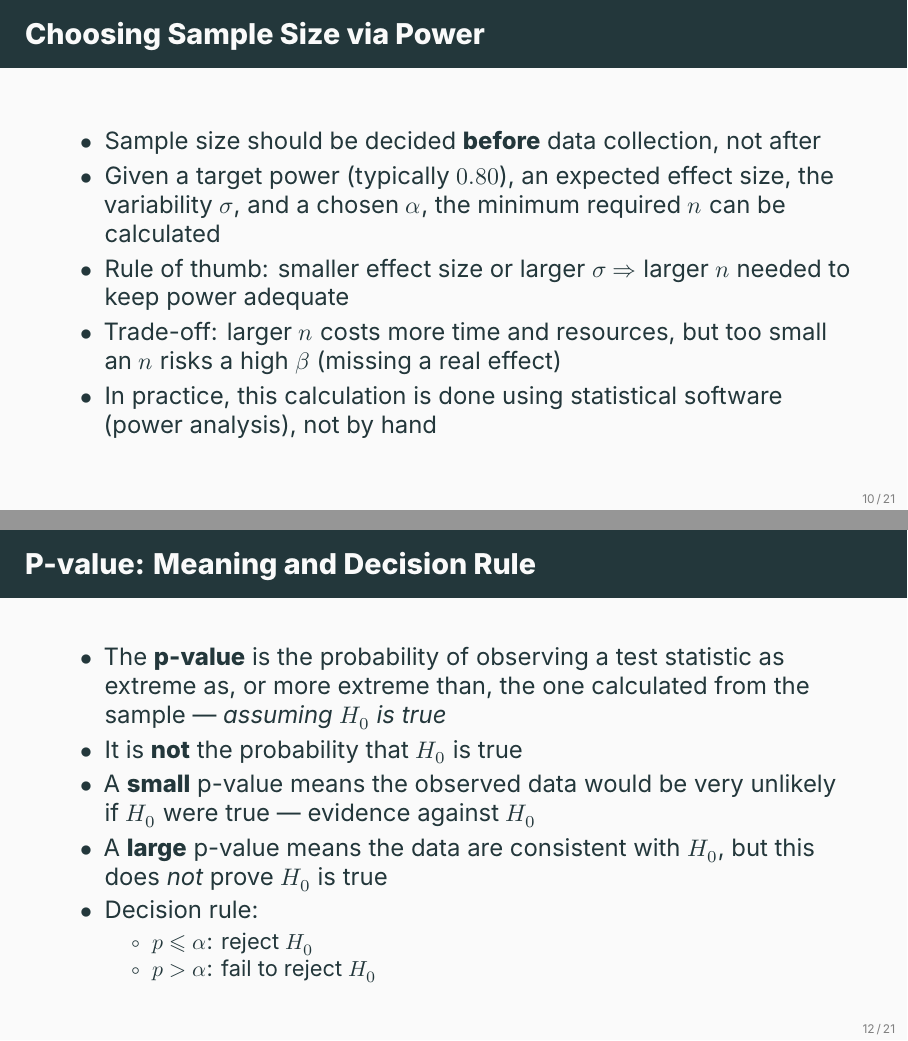
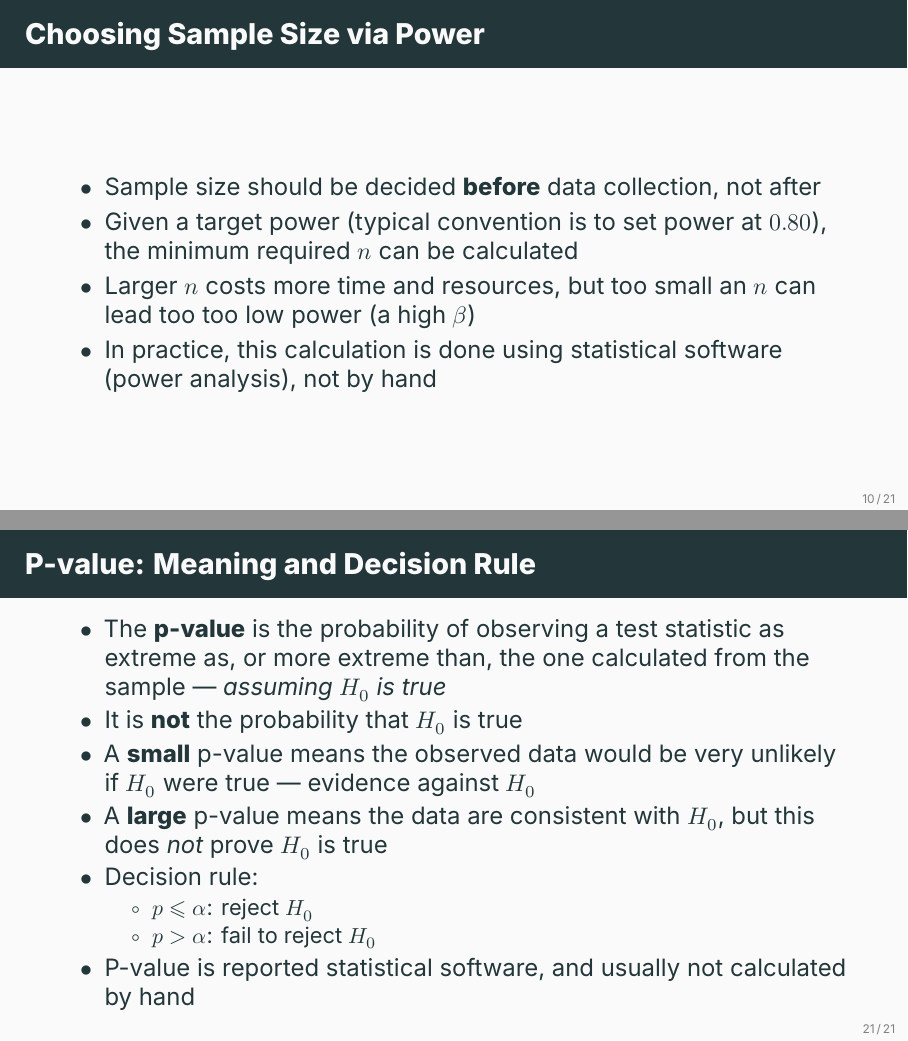
Before and after one commit to ami-null/intro-stats, LaTeX slides (09_common-hypothesis-tests/09_hypothesis-testing_merged.tex): pages 14 and 17 of 30 before the commit and pages 14 and 29 of 30 after it, joined at a grey line. Compiled offline with XeLaTeX; a missing font is replaced by an installed copy or a similar font.

Commit message:
minor changes

```diff
--- a/09_common-hypothesis-tests/09_hypothesis-testing_merged.tex
+++ b/09_common-hypothesis-tests/09_hypothesis-testing_merged.tex
@@ -165,9 +166,9 @@
     \begin{frame}{Choosing Sample Size via Power}
         \begin{itemize}
             \item Sample size should be decided \textbf{before} data collection, not after
-            \item Given a target power (typically $0.80$), an expected effect size, the variability $\sigma$, and a chosen $\alpha$, the minimum required $n$ can be calculated
-            \item Rule of thumb: smaller effect size or larger $\sigma$ $\Rightarrow$ larger $n$ needed to keep power adequate
-            \item Trade-off: larger $n$ costs more time and resources, but too small an $n$ risks a high $\beta$ (missing a real effect)
+            \item Given a target power (typical convention is to set power at $0.80$), the minimum required $n$ can be calculated
+            % \item Rule of thumb: smaller effect size or larger $\sigma$ $\Rightarrow$ larger $n$ needed to keep power adequate
+            \item Larger $n$ costs more time and resources, but too small an $n$ can lead too too low power (a high $\beta$)
             \item In practice, this calculation is done using statistical software (power analysis), not by hand
         \end{itemize}
     \end{frame}
@@ -198,17 +192,3 @@
-    \begin{frame}{P-value: Meaning and Decision Rule}
-        \begin{itemize}
-            \item The \textbf{p-value} is the probability of observing a test statistic
-                as extreme as, or more extreme than, the one calculated from the sample ---
-                \emph{assuming $H_0$ is true}
-            \item It is \textbf{not} the probability that $H_0$ is true
-            \item A \textbf{small} p-value means the observed data would be very
-                unlikely if $H_0$ were true --- evidence against $H_0$
-            \item A \textbf{large} p-value means the data are consistent with $H_0$, but this does \emph{not} prove $H_0$ is true
-            \item Decision rule:
-            \begin{itemize}
-                \item $p \leqslant \alpha$: reject $H_0$
-                \item $p > \alpha$: fail to reject $H_0$
-            \end{itemize}
         \end{itemize}
     \end{frame}
 
@@ -521,6 +501,28 @@
     % \end{frame}
 
 
+
+    \section{P-value}
+
+    \begin{frame}{P-value: Meaning and Decision Rule}
+        \begin{itemize}
+            \item The \textbf{p-value} is the probability of observing a test statistic
+                as extreme as, or more extreme than, the one calculated from the sample ---
+                \emph{assuming $H_0$ is true}
+            \item It is \textbf{not} the probability that $H_0$ is true
+            \item A \textbf{small} p-value means the observed data would be very
+                unlikely if $H_0$ were true --- evidence against $H_0$
+            \item A \textbf{large} p-value means the data are consistent with $H_0$, but this does \emph{not} prove $H_0$ is true
+            \item Decision rule:
+            \begin{itemize}
+                \item $p \leqslant \alpha$: reject $H_0$
+                \item $p > \alpha$: fail to reject $H_0$
+            \end{itemize}
+            \item P-value is reported statistical software, and usually not calculated by hand
+        \end{itemize}
+    \end{frame}
+
+
     \section*{Thank you.}
 
 \end{document}
```
Also changed, not shown: 09_common-hypothesis-tests/09_hypothesis-testing_merged.pdf, 09_common-hypothesis-tests/09_hypothesis-testing_merged.tex (10 more changed lines).
